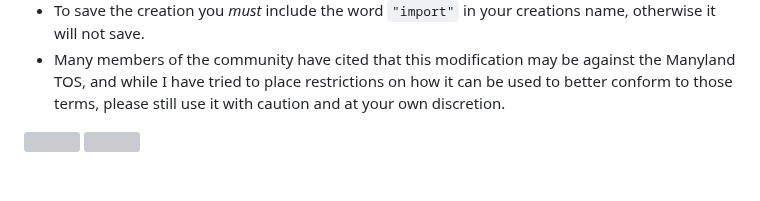
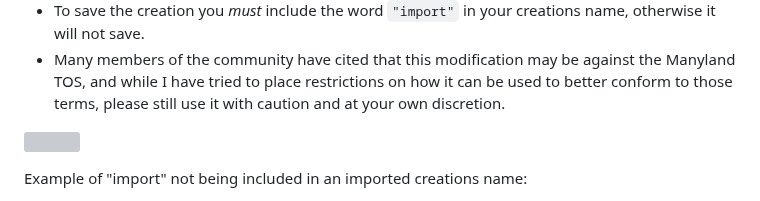
Before and after one commit to ZoltarML/BetterML, a Markdown page: README.md, the part around the change. GitHub-like rendering; grey boxes are pictures that could not be loaded.

```diff
--- a/README.md
+++ b/README.md
@@ -146,4 +146,7 @@
  * Many members of the community have cited that this modification may be against the Manyland TOS, and while I have tried to place restrictions on how it can be used to better conform to those terms, please still use it with caution and at your own discretion.
 
  ![](https://gyazo.com/c4d1ec006f79276a7d2757196fb4ebdc.gif)
+
+ Example of "import" not being included in an imported creations name:
+
  ![](https://i.ibb.co/tp52hpk/Screenshot-2023-04-13-at-2-17-48-PM.png)
```
